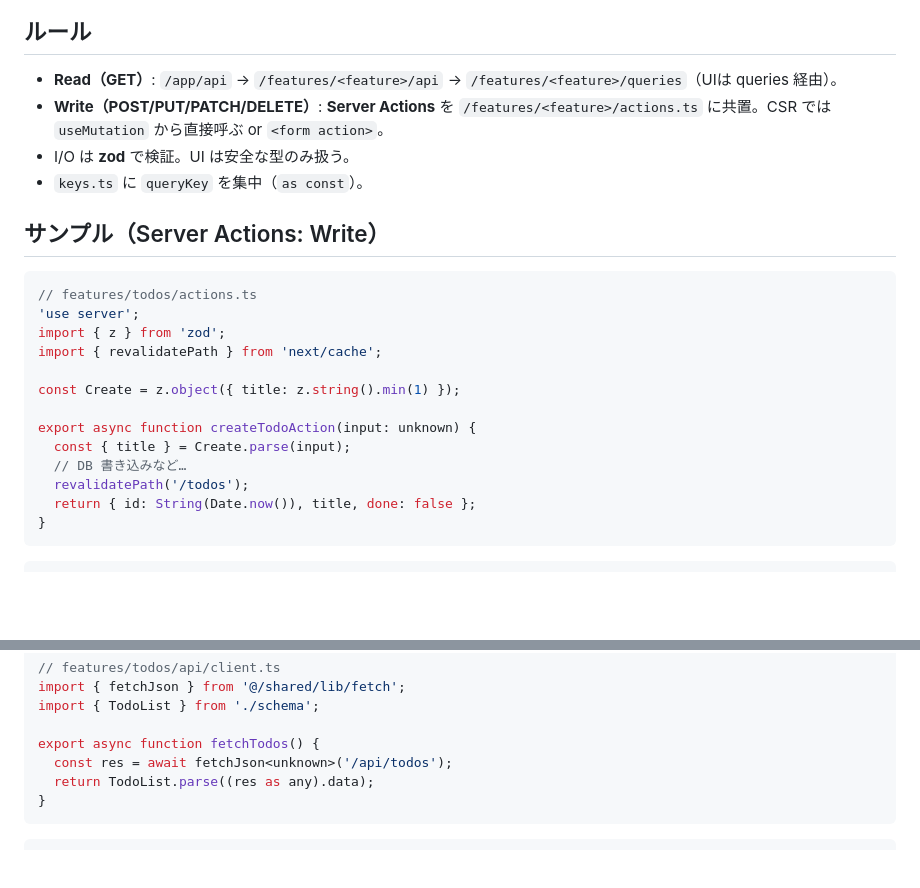
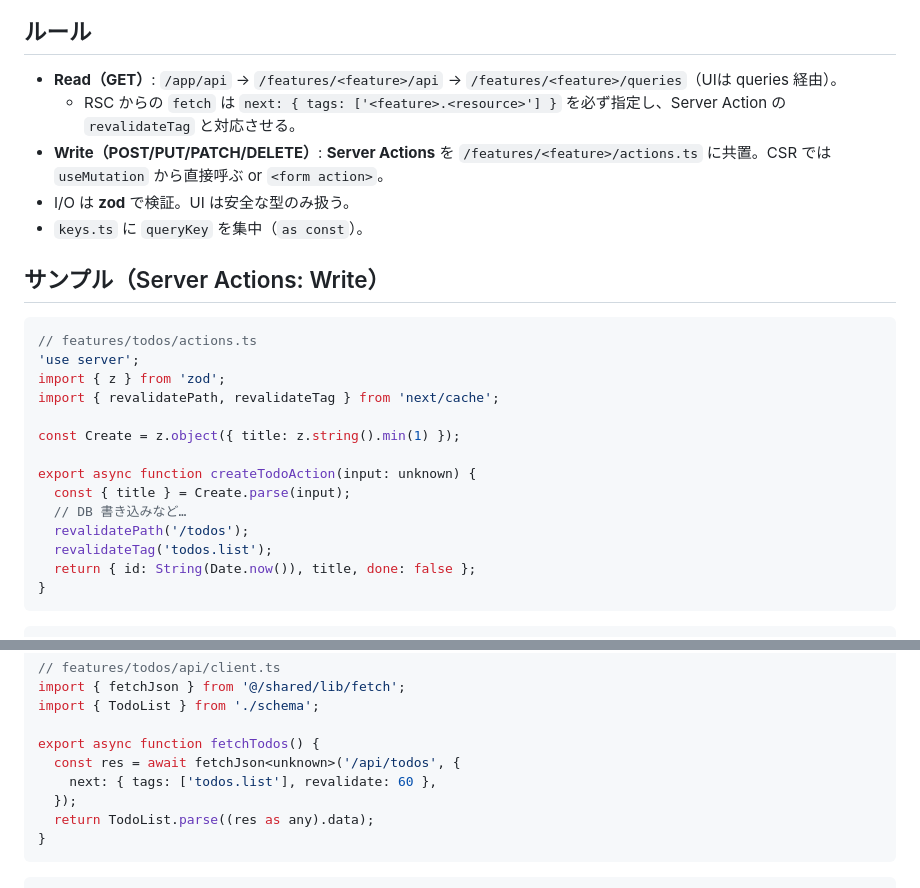
Before and after one commit to keichan110/snow-school-scheduler, a Markdown page: docs/guideline/features.md, 2 parts joined by grey strips. GitHub-like rendering; blank space fills up the shorter version.

````diff
--- a/docs/guideline/features.md
+++ b/docs/guideline/features.md
@@ -18,6 +18,7 @@
 
 ## ルール
 - **Read（GET）**: `/app/api` → `/features/<feature>/api` → `/features/<feature>/queries`（UIは queries 経由）。
+  - RSC からの `fetch` は `next: { tags: ['<feature>.<resource>'] }` を必ず指定し、Server Action の `revalidateTag` と対応させる。
 - **Write（POST/PUT/PATCH/DELETE）**: **Server Actions** を `/features/<feature>/actions.ts` に共置。CSR では `useMutation` から直接呼ぶ or `<form action>`。
 - I/O は **zod** で検証。UI は安全な型のみ扱う。
 - `keys.ts` に `queryKey` を集中（`as const`）。
@@ -27,7 +28,7 @@
 // features/todos/actions.ts
 'use server';
 import { z } from 'zod';
-import { revalidatePath } from 'next/cache';
+import { revalidatePath, revalidateTag } from 'next/cache';
 
 const Create = z.object({ title: z.string().min(1) });
 
@@ -35,6 +36,7 @@ export async function createTodoAction(input: unknown) {
   const { title } = Create.parse(input);
   // DB 書き込みなど…
   revalidatePath('/todos');
+  revalidateTag('todos.list');
   return { id: String(Date.now()), title, done: false };
 }
 ```
@@ -71,7 +73,9 @@ import { fetchJson } from '@/shared/lib/fetch';
 import { TodoList } from './schema';
 
 export async function fetchTodos() {
-  const res = await fetchJson<unknown>('/api/todos');
+  const res = await fetchJson<unknown>('/api/todos', {
+    next: { tags: ['todos.list'], revalidate: 60 },
+  });
   return TodoList.parse((res as any).data);
 }
 ```
````
Also changed, not shown: docs/guideline/overview.md (+19 -7 lines).
